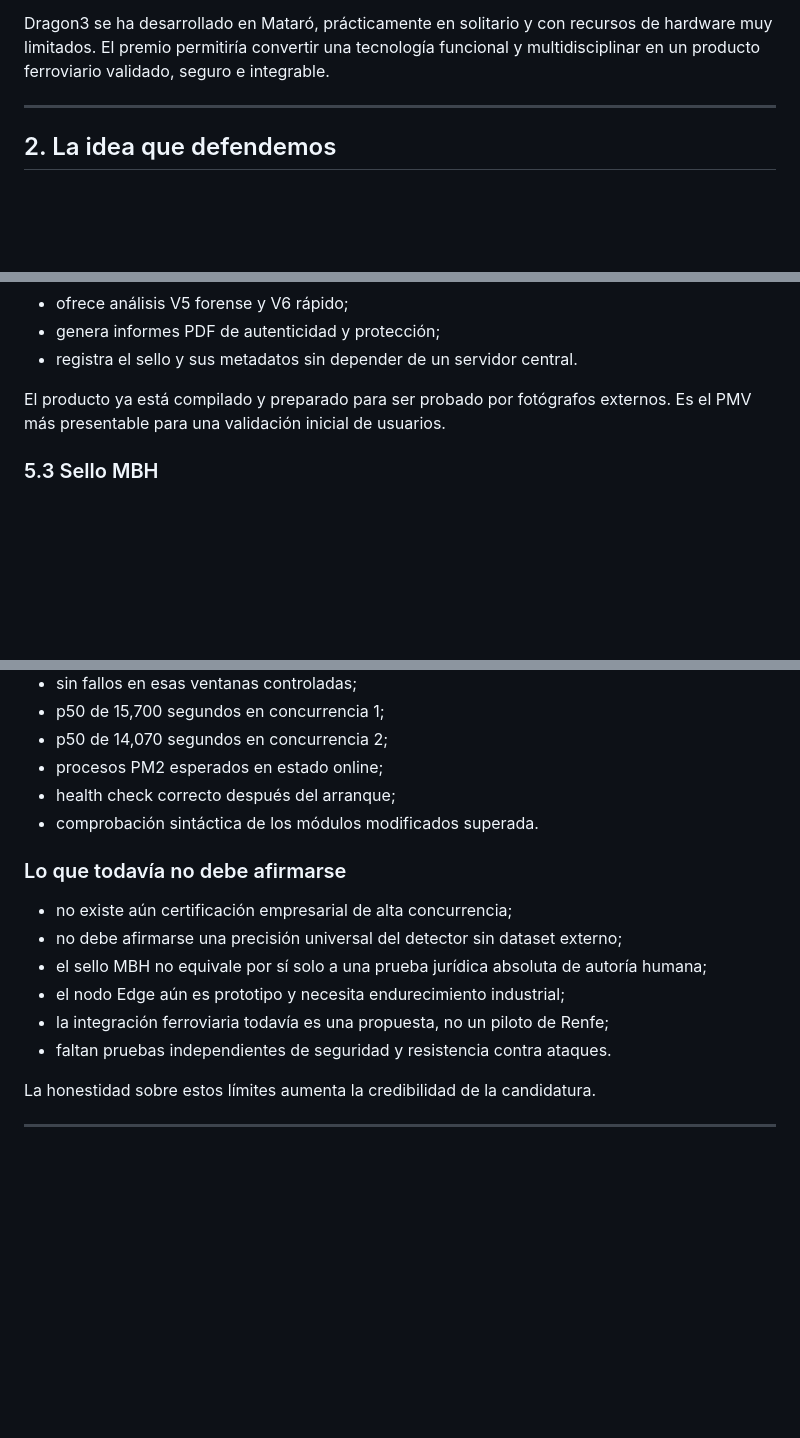
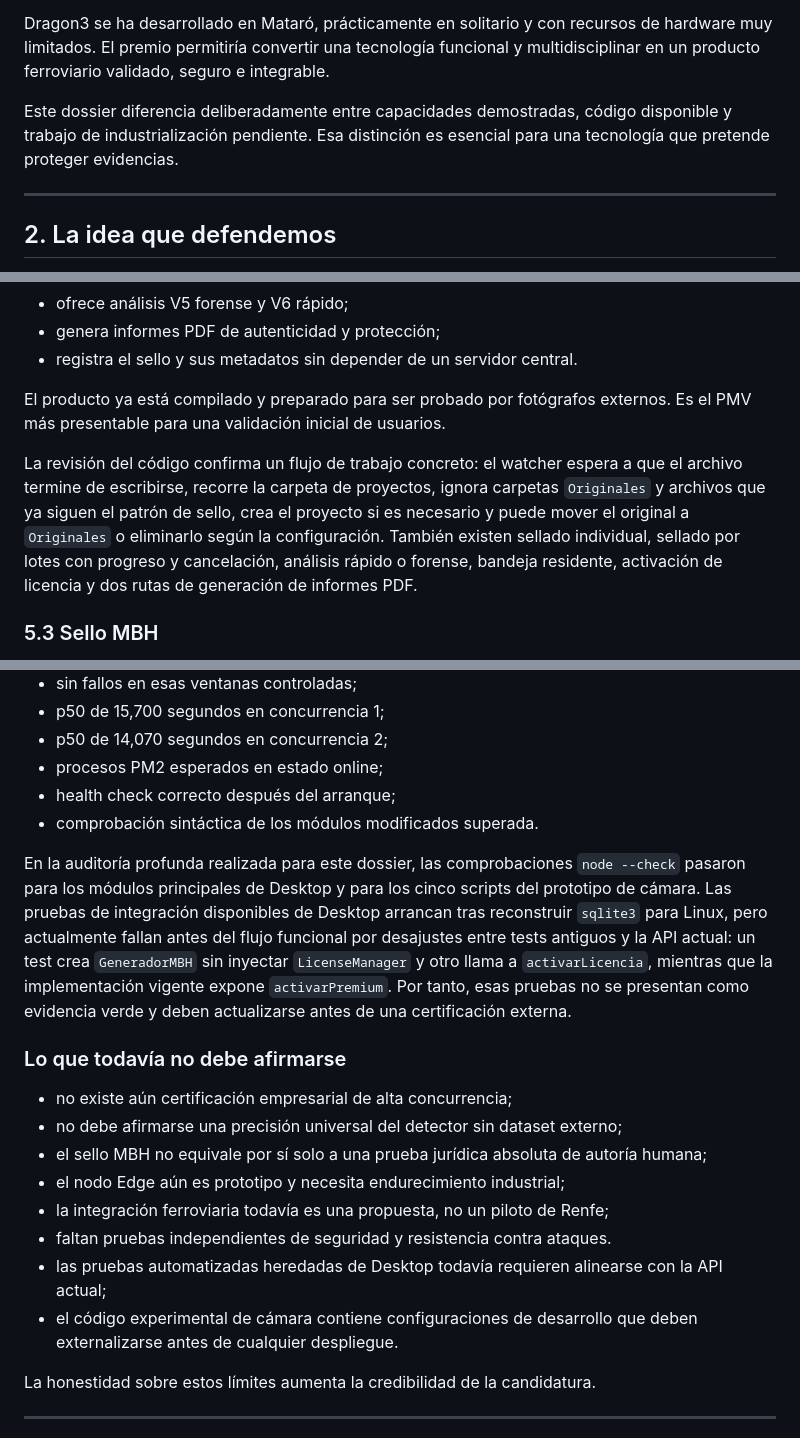
Before and after one commit to GustavoHerraiz/dragon3-image-authenticity, a Markdown page: docs/ANTENA_TRENLAB_DRAGON3_DOSSIER.md, 3 parts joined by grey strips. Rendered like a GitHub page; blank space fills up the shorter version.

Commit message:
docs: deepen Desktop and Edge project audit

```diff
--- a/docs/ANTENA_TRENLAB_DRAGON3_DOSSIER.md
+++ b/docs/ANTENA_TRENLAB_DRAGON3_DOSSIER.md
@@ -23,6 +23,8 @@ El proyecto tiene tres expresiones complementarias:
 Para Renfe, Dragon3 puede convertirse en una capa de confianza visual para imágenes de mantenimiento, inspección, seguridad, incidencias y activos. La propuesta no es sustituir las plataformas de visión artificial existentes, sino aportar una forma de verificar la integridad y trazabilidad de la evidencia visual asociada a sus decisiones dentro de la infraestructura de la organización.
 
 Dragon3 se ha desarrollado en Mataró, prácticamente en solitario y con recursos de hardware muy limitados. El premio permitiría convertir una tecnología funcional y multidisciplinar en un producto ferroviario validado, seguro e integrable.
+
+Este dossier diferencia deliberadamente entre capacidades demostradas, código disponible y trabajo de industrialización pendiente. Esa distinción es esencial para una tecnología que pretende proteger evidencias.
 
 ---
 
@@ -117,6 +119,8 @@ Dragon3 Desktop es una aplicación Electron distribuible para fotógrafos. Su pr
 
 El producto ya está compilado y preparado para ser probado por fotógrafos externos. Es el PMV más presentable para una validación inicial de usuarios.
 
+La revisión del código confirma un flujo de trabajo concreto: el watcher espera a que el archivo termine de escribirse, recorre la carpeta de proyectos, ignora carpetas `Originales` y archivos que ya siguen el patrón de sello, crea el proyecto si es necesario y puede mover el original a `Originales` o eliminarlo según la configuración. También existen sellado individual, sellado por lotes con progreso y cancelación, análisis rápido o forense, bandeja residente, activación de licencia y dos rutas de generación de informes PDF.
+
 ### 5.3 Sello MBH
 
 MBH significa **Made By Humans**. El concepto comercial es otorgar un sello a una imagen que Dragon3 ha analizado y para la que no ha detectado señales incompatibles con un origen humano, dentro de los límites del modelo y de la evidencia disponible.
@@ -321,6 +327,8 @@ En la validación operativa del 10 de septiembre de 2026:
 - health check correcto después del arranque;
 - comprobación sintáctica de los módulos modificados superada.
 
+En la auditoría profunda realizada para este dossier, las comprobaciones `node --check` pasaron para los módulos principales de Desktop y para los cinco scripts del prototipo de cámara. Las pruebas de integración disponibles de Desktop arrancan tras reconstruir `sqlite3` para Linux, pero actualmente fallan antes del flujo funcional por desajustes entre tests antiguos y la API actual: un test crea `GeneradorMBH` sin inyectar `LicenseManager` y otro llama a `activarLicencia`, mientras que la implementación vigente expone `activarPremium`. Por tanto, esas pruebas no se presentan como evidencia verde y deben actualizarse antes de una certificación externa.
+
 ### Lo que todavía no debe afirmarse
 
 - no existe aún certificación empresarial de alta concurrencia;
@@ -329,6 +337,8 @@ En la validación operativa del 10 de septiembre de 2026:
 - el nodo Edge aún es prototipo y necesita endurecimiento industrial;
 - la integración ferroviaria todavía es una propuesta, no un piloto de Renfe;
 - faltan pruebas independientes de seguridad y resistencia contra ataques.
+- las pruebas automatizadas heredadas de Desktop todavía requieren alinearse con la API actual;
+- el código experimental de cámara contiene configuraciones de desarrollo que deben externalizarse antes de cualquier despliegue.
 
 La honestidad sobre estos límites aumenta la credibilidad de la candidatura.
 
```
Also changed, not shown: other parts of docs/ANTENA_TRENLAB_DRAGON3_DOSSIER.md (+4 -0 lines).
